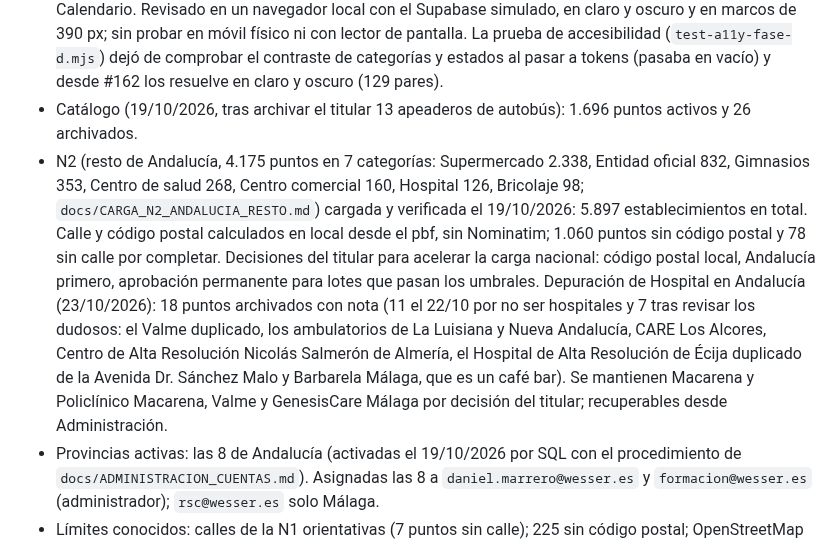
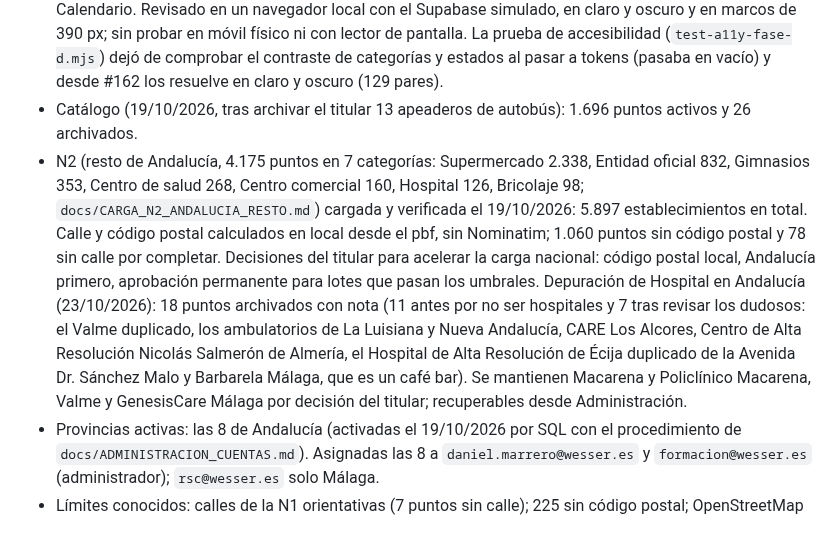
Before and after one commit to danytf/mapas, a Markdown page: docs/traspaso/ESTADO.md, the part around the change. Rendered like a GitHub page.

Commit message:
docs: redaccion de fecha
Co-Authored-By: Claude Sonnet 5.5 <noreply@anthropic.com>

```diff
--- a/docs/traspaso/ESTADO.md
+++ b/docs/traspaso/ESTADO.md
@@ -33,7 +33,7 @@
 - App (19/10/2026, PR #144 a #162, todos fusionados y desplegados): favoritos personales, ficha del punto en panel lateral, cambio de municipio y de código postal para administradores desde la ficha (#146, #151), tokens de color de estado con modo oscuro (#148), objetivos táctiles de 44 px (#149) y Panel resumen y Administración con el lenguaje visual de la ficha (#154). Verificados por hash público contra `main`; sin probar en navegador con sesión de administrador, lector de pantalla ni móvil físico.
 - **Sesión del 19/10/2026 (PR #157 a #162, todos fusionados y desplegados):** botones de municipio y código postal con aspecto de botón (#157, #159); función `public.admin_set_postal_codes(p_items jsonb, p_only_empty boolean)` aplicada en producción (versión `20261019191833`, `SECURITY INVOKER`, solo administradores; `docs/CODIGOS_POSTALES_MASIVOS.md`; probada en producción con llamadas que no escriben, falta una escritura masiva real) (#158); escala de radios y tamaños de letra con tokens `--r-*` y `--fs-*` (#159); colores de categoría, gamificación, cabecera, estado del pin, confeti, niebla y resultado de la ubicación como tokens `--cat-*`, `--gam-*`, `--hd-*`, `--pin-*`, `--confetti-*`, `--fog-*`, `--res-*` (#160, #162); formularios de solicitudes y concesiones de la ficha sin barra horizontal (#161); pestañas de «Mi progreso» que caben en móvil (#162); botón de cerrar unificado en Panel resumen, Administración y Calendario. Revisado en un navegador local con el Supabase simulado, en claro y oscuro y en marcos de 390 px; sin probar en móvil físico ni con lector de pantalla. La prueba de accesibilidad (`test-a11y-fase-d.mjs`) dejó de comprobar el contraste de categorías y estados al pasar a tokens (pasaba en vacío) y desde #162 los resuelve en claro y oscuro (129 pares).
 - Catálogo (19/10/2026, tras archivar el titular 13 apeaderos de autobús): 1.696 puntos activos y 26 archivados.
-- N2 (resto de Andalucía, 4.175 puntos en 7 categorías: Supermercado 2.338, Entidad oficial 832, Gimnasios 353, Centro de salud 268, Centro comercial 160, Hospital 126, Bricolaje 98; `docs/CARGA_N2_ANDALUCIA_RESTO.md`) cargada y verificada el 19/10/2026: 5.897 establecimientos en total. Calle y código postal calculados en local desde el pbf, sin Nominatim; 1.060 puntos sin código postal y 78 sin calle por completar. Decisiones del titular para acelerar la carga nacional: código postal local, Andalucía primero, aprobación permanente para lotes que pasan los umbrales. Depuración de Hospital en Andalucía (23/10/2026): 18 puntos archivados con nota (11 el 22/10 por no ser hospitales y 7 tras revisar los dudosos: el Valme duplicado, los ambulatorios de La Luisiana y Nueva Andalucía, CARE Los Alcores, Centro de Alta Resolución Nicolás Salmerón de Almería, el Hospital de Alta Resolución de Écija duplicado de la Avenida Dr. Sánchez Malo y Barbarela Málaga, que es un café bar). Se mantienen Macarena y Policlínico Macarena, Valme y GenesisCare Málaga por decisión del titular; recuperables desde Administración.
+- N2 (resto de Andalucía, 4.175 puntos en 7 categorías: Supermercado 2.338, Entidad oficial 832, Gimnasios 353, Centro de salud 268, Centro comercial 160, Hospital 126, Bricolaje 98; `docs/CARGA_N2_ANDALUCIA_RESTO.md`) cargada y verificada el 19/10/2026: 5.897 establecimientos en total. Calle y código postal calculados en local desde el pbf, sin Nominatim; 1.060 puntos sin código postal y 78 sin calle por completar. Decisiones del titular para acelerar la carga nacional: código postal local, Andalucía primero, aprobación permanente para lotes que pasan los umbrales. Depuración de Hospital en Andalucía (23/10/2026): 18 puntos archivados con nota (11 antes por no ser hospitales y 7 tras revisar los dudosos: el Valme duplicado, los ambulatorios de La Luisiana y Nueva Andalucía, CARE Los Alcores, Centro de Alta Resolución Nicolás Salmerón de Almería, el Hospital de Alta Resolución de Écija duplicado de la Avenida Dr. Sánchez Malo y Barbarela Málaga, que es un café bar). Se mantienen Macarena y Policlínico Macarena, Valme y GenesisCare Málaga por decisión del titular; recuperables desde Administración.
 - Provincias activas: las 8 de Andalucía (activadas el 19/10/2026 por SQL con el procedimiento de `docs/ADMINISTRACION_CUENTAS.md`). Asignadas las 8 a `daniel.marrero@wesser.es` y `formacion@wesser.es` (administrador); `rsc@wesser.es` solo Málaga.
 - Límites conocidos: calles de la N1 orientativas (7 puntos sin calle); 225 sin código postal; OpenStreetMap no indica si una estación tiene servicio.
 
```
